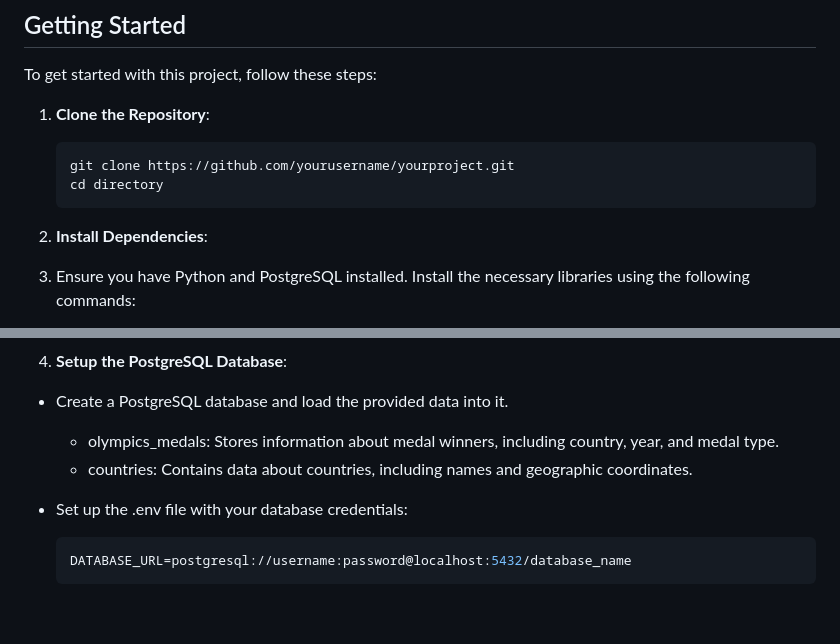
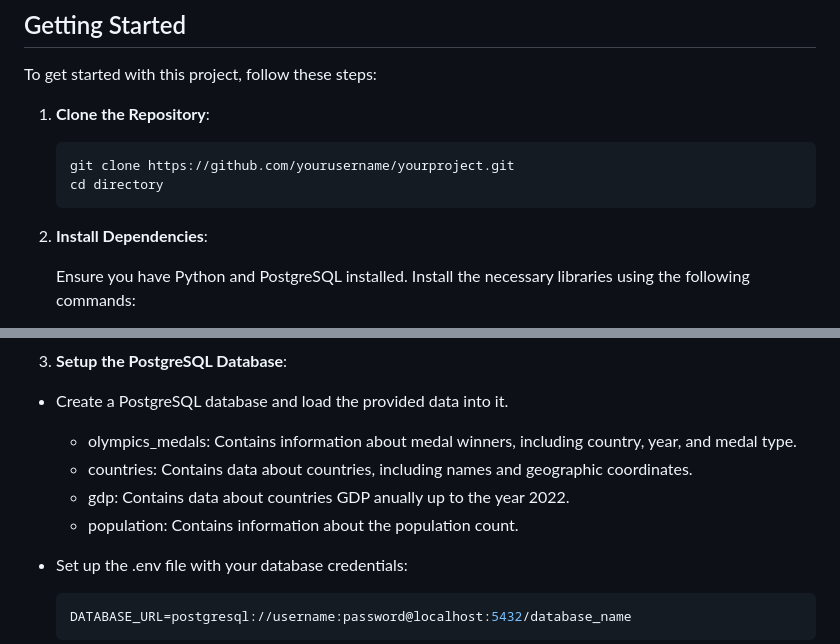
Before and after one commit to omidk414/Project-3-Data-Visualization-and-Engineering, a Markdown page: README.md, 2 parts joined by grey strips. Rendered like a GitHub page; blank space fills up the shorter version.

````diff
--- a/README.md
+++ b/README.md
@@ -24,7 +24,7 @@ To get started with this project, follow these steps:
    cd directory
    ```
 2. **Install Dependencies**:
-3.
+
    Ensure you have Python and PostgreSQL installed. Install the necessary libraries using the following commands:
 
    - `flask`: Web framework for building the web application.
@@ -35,8 +35,10 @@ To get started with this project, follow these steps:
 
 4. **Setup the PostgreSQL Database**:
 - Create a PostgreSQL database and load the provided data into it.
-     - olympics_medals: Stores information about medal winners, including country, year, and medal type.
+     - olympics_medals: Contains information about medal winners, including country, year, and medal type.
      - countries: Contains data about countries, including names and geographic coordinates.
+     - gdp: Contains data about countries GDP anually up to the year 2022.
+     - population: Contains information about the population count.
 
 - Set up the .env file with your database credentials:
    ```bash
````
